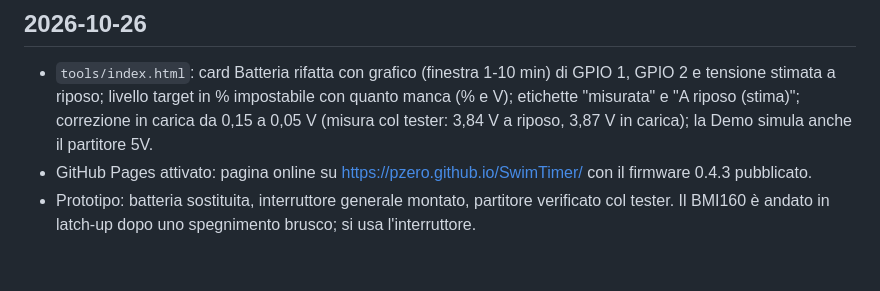
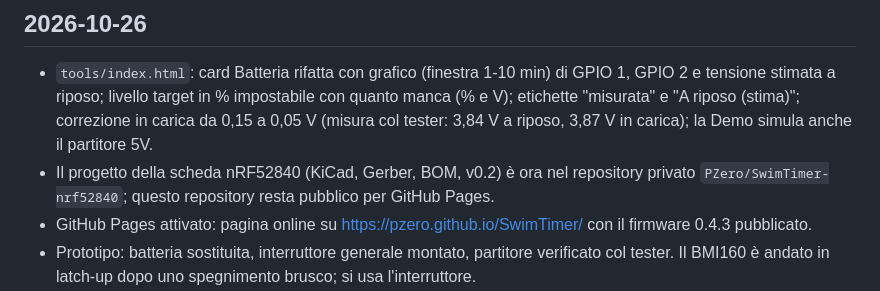
Before and after one commit to PZero/SwimTimer, a Markdown page: CHANGELOG.md, the part around the change. Drawn GitHub-style; blank space fills up the shorter version.

```diff
--- a/CHANGELOG.md
+++ b/CHANGELOG.md
@@ -2,6 +2,7 @@
 
 ## 2026-10-26
 - `tools/index.html`: card Batteria rifatta con grafico (finestra 1-10 min) di GPIO 1, GPIO 2 e tensione stimata a riposo; livello target in % impostabile con quanto manca (% e V); etichette "misurata" e "A riposo (stima)"; correzione in carica da 0,15 a 0,05 V (misura col tester: 3,84 V a riposo, 3,87 V in carica); la Demo simula anche il partitore 5V.
+- Il progetto della scheda nRF52840 (KiCad, Gerber, BOM, v0.2) è ora nel repository privato `PZero/SwimTimer-nrf52840`; questo repository resta pubblico per GitHub Pages.
 - GitHub Pages attivato: pagina online su https://pzero.github.io/SwimTimer/ con il firmware 0.4.3 pubblicato.
 - Prototipo: batteria sostituita, interruttore generale montato, partitore verificato col tester. Il BMI160 è andato in latch-up dopo uno spegnimento brusco; si usa l'interruttore.
 - Problema aperto: a sola batteria il tag non parte (LED rosso acceso, niente lampo blu né Bluetooth), diagnosi in corso.
```
Also changed, not shown: docs/DECISIONI.md (+1 -0 lines), docs/STATO.md (+2 -2 lines).
